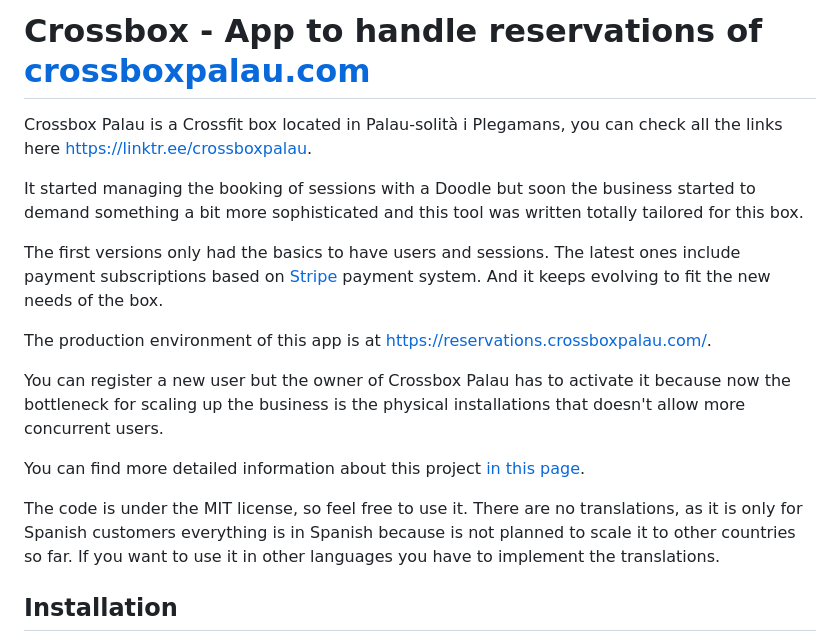
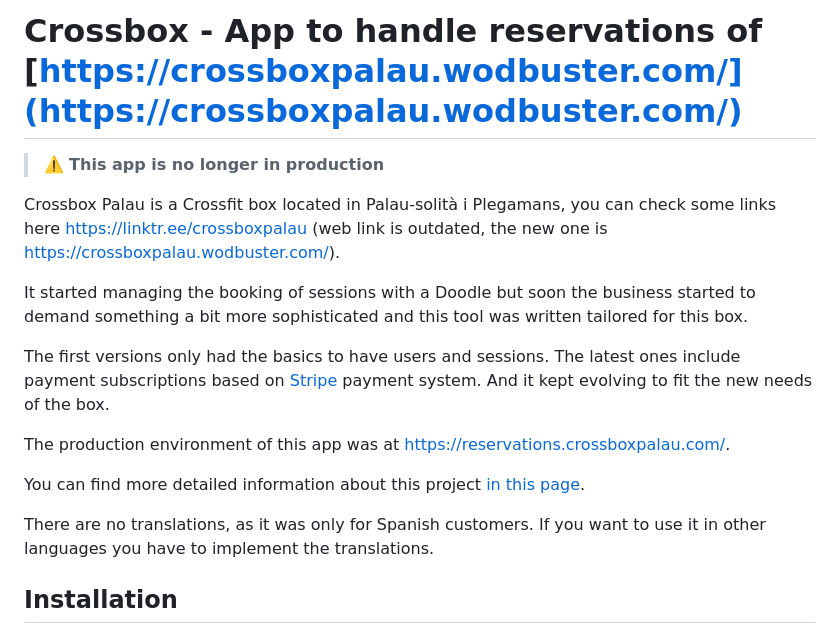
Before and after one commit to oalfonso-o/crossbox, a Markdown page: README.md, the part around the change. Drawn GitHub-style.

```diff
--- a/README.md
+++ b/README.md
@@ -1,18 +1,18 @@
-# Crossbox - App to handle reservations of [crossboxpalau.com](https://www.crossboxpalau.com)
+# Crossbox - App to handle reservations of [https://crossboxpalau.wodbuster.com/](https://crossboxpalau.wodbuster.com/)
 
-Crossbox Palau is a Crossfit box located in Palau-solità i Plegamans, you can check all the links here https://linktr.ee/crossboxpalau.
+> :warning: **This app is no longer in production**
 
-It started managing the booking of sessions with a Doodle but soon the business started to demand something a bit more sophisticated and this tool was written totally tailored for this box.
+Crossbox Palau is a Crossfit box located in Palau-solità i Plegamans, you can check some links here https://linktr.ee/crossboxpalau (web link is outdated, the new one is https://crossboxpalau.wodbuster.com/).
 
-The first versions only had the basics to have users and sessions. The latest ones include payment subscriptions based on [Stripe](https://stripe.com/) payment system. And it keeps evolving to fit the new needs of the box.
+It started managing the booking of sessions with a Doodle but soon the business started to demand something a bit more sophisticated and this tool was written tailored for this box.
 
-The production environment of this app is at https://reservations.crossboxpalau.com/.
+The first versions only had the basics to have users and sessions. The latest ones include payment subscriptions based on [Stripe](https://stripe.com/) payment system. And it kept evolving to fit the new needs of the box.
 
-You can register a new user but the owner of Crossbox Palau has to activate it because now the bottleneck for scaling up the business is the physical installations that doesn't allow more concurrent users.
+The production environment of this app was at https://reservations.crossboxpalau.com/.
 
 You can find more detailed information about this project [in this page](https://oalfonso.com/projects/crossbox/).
 
-The code is under the MIT license, so feel free to use it. There are no translations, as it is only for Spanish customers everything is in Spanish because is not planned to scale it to other countries so far. If you want to use it in other languages you have to implement the translations.
+There are no translations, as it was only for Spanish customers. If you want to use it in other languages you have to implement the translations.
 
 ## Installation
 
```
